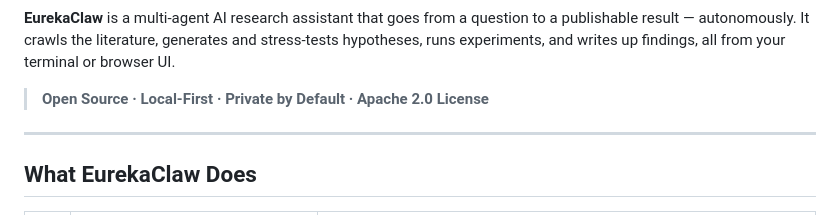
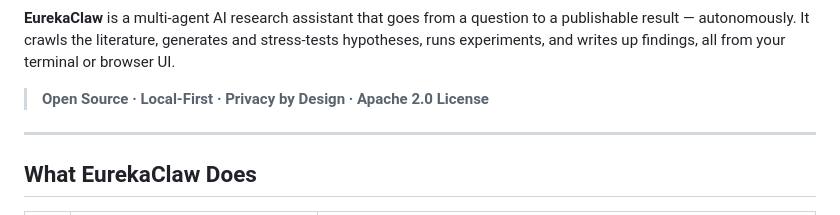
Before and after one commit to EurekaClaw/EurekaClaw, a Markdown page: README.md, the part around the change. Drawn GitHub-style.

```diff
--- a/README.md
+++ b/README.md
@@ -36,7 +36,7 @@ $ eurekaclaw prove "Find recent papers on sparse attention + prove efficiency bo
 
 **EurekaClaw** is a multi-agent AI research assistant that goes from a question to a publishable result — autonomously. It crawls the literature, generates and stress-tests hypotheses, runs experiments, and writes up findings, all from your terminal or browser UI.
 
-> **Open Source · Local-First · Private by Default · Apache 2.0 License**
+> **Open Source · Local-First · Privacy by Design · Apache 2.0 License**
 
 ---
 
```
Also changed, not shown: docs/user-guide.md (+24 -6 lines).
